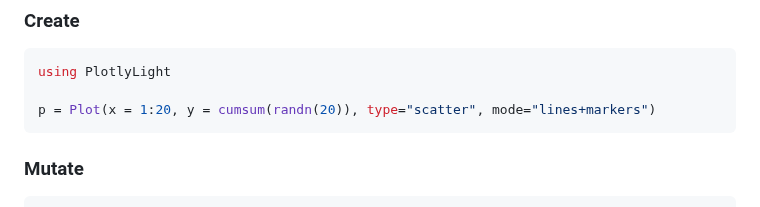
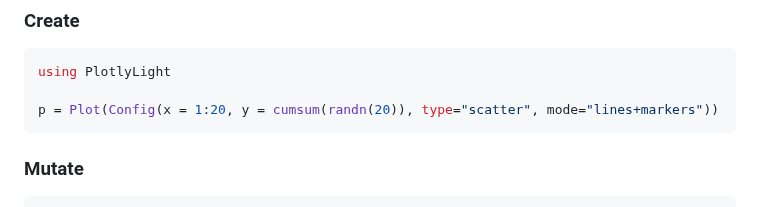
Before and after one commit to JuliaComputing/PlotlyLight.jl, a Markdown page: README.md, the part around the change. Rendered like a GitHub page.

Commit message:
Fix the first read me example

````diff
--- a/README.md
+++ b/README.md
@@ -27,7 +27,7 @@
 ```julia
 using PlotlyLight
 
-p = Plot(x = 1:20, y = cumsum(randn(20)), type="scatter", mode="lines+markers")
+p = Plot(Config(x = 1:20, y = cumsum(randn(20)), type="scatter", mode="lines+markers"))
 ```
 
 ### Mutate
````
